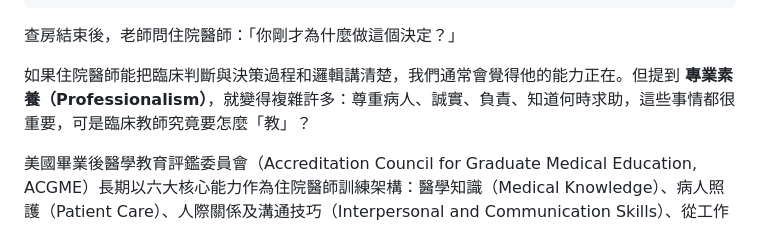
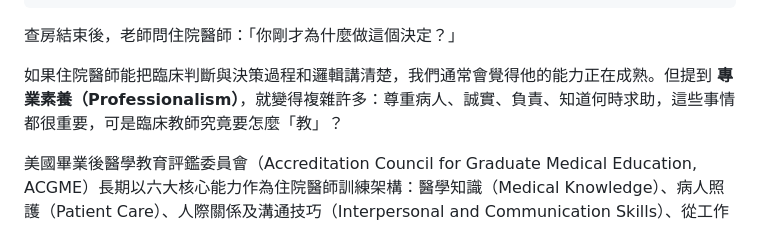
Before and after one commit to Meng20260912/IntegrativeMed-Hub, a Markdown page: content/posts/2026-09-21-professionalism-acgme-professional-identity.md, the part around one of its changes. Drawn GitHub-style.

```diff
--- a/content/posts/2026-09-21-professionalism-acgme-professional-identity.md
+++ b/content/posts/2026-09-21-professionalism-acgme-professional-identity.md
@@ -13,7 +13,7 @@ category: beyond-white-coat
 
 查房結束後，老師問住院醫師：「你剛才為什麼做這個決定？」
 
-如果住院醫師能把臨床判斷與決策過程和邏輯講清楚，我們通常會覺得他的能力正在。但提到 **專業素養（Professionalism）**，就變得複雜許多：尊重病人、誠實、負責、知道何時求助，這些事情都很重要，可是臨床教師究竟要怎麼「教」？
+如果住院醫師能把臨床判斷與決策過程和邏輯講清楚，我們通常會覺得他的能力正在成熟。但提到 **專業素養（Professionalism）**，就變得複雜許多：尊重病人、誠實、負責、知道何時求助，這些事情都很重要，可是臨床教師究竟要怎麼「教」？
 
 美國畢業後醫學教育評鑑委員會（Accreditation Council for Graduate Medical Education, ACGME）長期以六大核心能力作為住院醫師訓練架構：醫學知識（Medical Knowledge）、病人照護（Patient Care）、人際關係及溝通技巧（Interpersonal and Communication Skills）、從工作中學習及成長（Practice-Based Learning and Improvement）、專業素養，以及制度下之臨床工作（Systems-Based Practice）。[1] 2026 年的共同訓練計畫要求（Common Program Requirements）仍要求所有訓練計畫把這些能力整合進課程，並明確要求訓練計畫主持人（program director）成為住院醫師的專業典範（role model）。[1]
 
```
Also changed, not shown: other parts of content/posts/2026-09-21-professionalism-acgme-professional-identity.md (+1 -1 lines).
